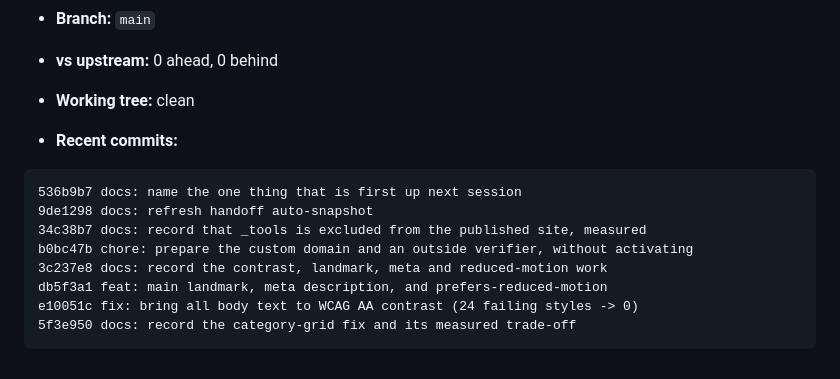
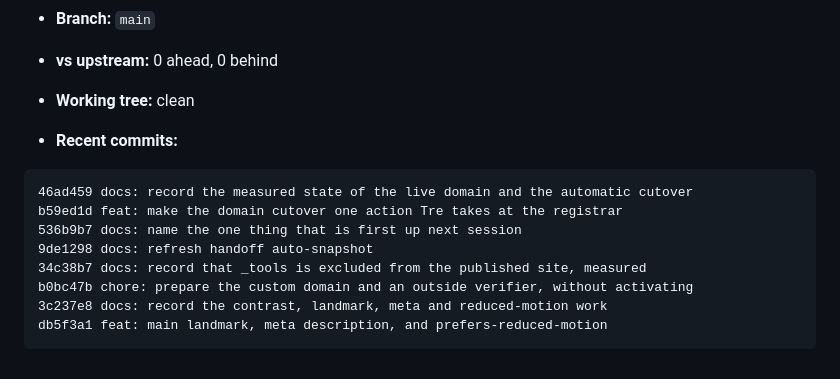
Before and after one commit to treforged/missjaimmiescloset, a Markdown page: handoff.md, the part around one of its changes. Drawn GitHub-style.

Commit message:
docs: refresh handoff auto-snapshot
Machine-written section only; the durable notes above it are unchanged.

Co-Authored-By: Claude Opus 5 (1M context) <noreply@anthropic.com>
Claude-Session: https://claude.ai/code/session_01EKo4v2PSgMWkiyNS7LVMa6

````diff
--- a/handoff.md
+++ b/handoff.md
@@ -242,14 +242,14 @@ machine-generated and replaced each time; put durable notes above it._
 - **Recent commits:**
 
 ```
+46ad459 docs: record the measured state of the live domain and the automatic cutover
+b59ed1d feat: make the domain cutover one action Tre takes at the registrar
 536b9b7 docs: name the one thing that is first up next session
 9de1298 docs: refresh handoff auto-snapshot
 34c38b7 docs: record that _tools is excluded from the published site, measured
 b0bc47b chore: prepare the custom domain and an outside verifier, without activating
 3c237e8 docs: record the contrast, landmark, meta and reduced-motion work
 db5f3a1 feat: main landmark, meta description, and prefers-reduced-motion
-e10051c fix: bring all body text to WCAG AA contrast (24 failing styles -> 0)
-5f3e950 docs: record the category-grid fix and its measured trade-off
 ```
 
 <!-- AUTO-SNAPSHOT:END -->
````
Also changed, not shown: other parts of handoff.md (+1 -1 lines).
